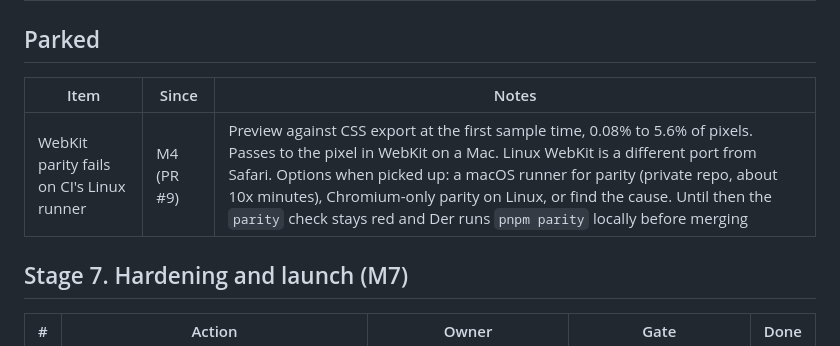
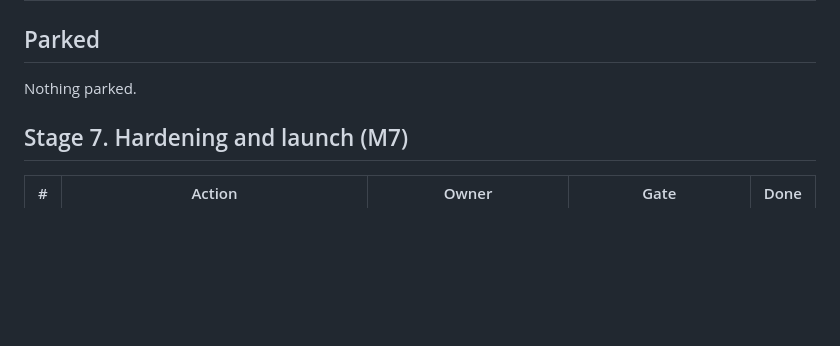
Before and after one commit to ddools/animated-svg-go, a Markdown page: docs/PLAN.md, the part around the change. GitHub-like rendering; blank space fills up the shorter version.

```diff
--- a/docs/PLAN.md
+++ b/docs/PLAN.md
@@ -154,9 +154,7 @@ Approved decisions:
 
 ## Parked
 
-| Item | Since | Notes |
-| --- | --- | --- |
-| WebKit parity fails on CI's Linux runner | M4 (PR #9) | Preview against CSS export at the first sample time, 0.08% to 5.6% of pixels. Passes to the pixel in WebKit on a Mac. Linux WebKit is a different port from Safari. Options when picked up: a macOS runner for parity (private repo, about 10x minutes), Chromium-only parity on Linux, or find the cause. Until then the `parity` check stays red and Der runs `pnpm parity` locally before merging |
+Nothing parked.
 
 ## Stage 7. Hardening and launch (M7)
 
```
Also changed, not shown: CLAUDE.md (+1 -0 lines), docs/ARCHITECTURE.md (+6 -1 lines).
